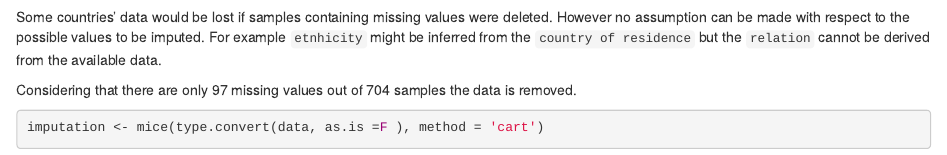
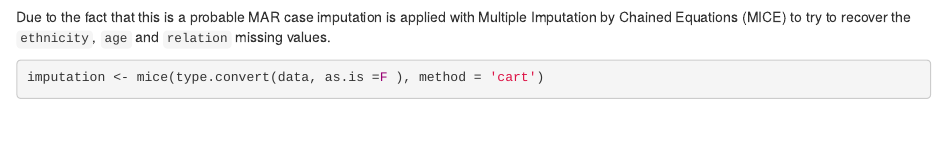
Before and after one commit to Gallinator/asd-classification, an R Markdown document (main.Rmd): the page in a window 1100 px wide, from 3840 px down before the commit and from 3870 px down after it. Rendered offline with R 4.5, knitr and Pandoc, with nearby package versions; some code elsewhere in the file could not run offline.

Commit message:
main: update description of MICE imputation

````diff
--- a/main.Rmd
+++ b/main.Rmd
@@ -191,13 +191,11 @@ gg_miss_fct(x = no_q_data, fct = country_of_res)
 ```
 
 Some countries' data would be lost if samples containing missing values were
-deleted. However no assumption can be made with respect to the possible values
-to be imputed. For example `etnhicity` might be inferred from the
-`country of residence` but the `relation` cannot be derived from the available
-data.
+deleted.
 
-Considering that there are only 97 missing values out of 704 samples the data is
-removed.
+Due to the fact that this is a probable MAR case imputation is applied with
+Multiple Imputation by Chained Equations (MICE) to try to recover the
+`ethnicity`, `age` and `relation` missing values.
 
 ```{r, results='hide'}
 imputation <- mice(type.convert(data, as.is =F ), method = 'cart')
````
